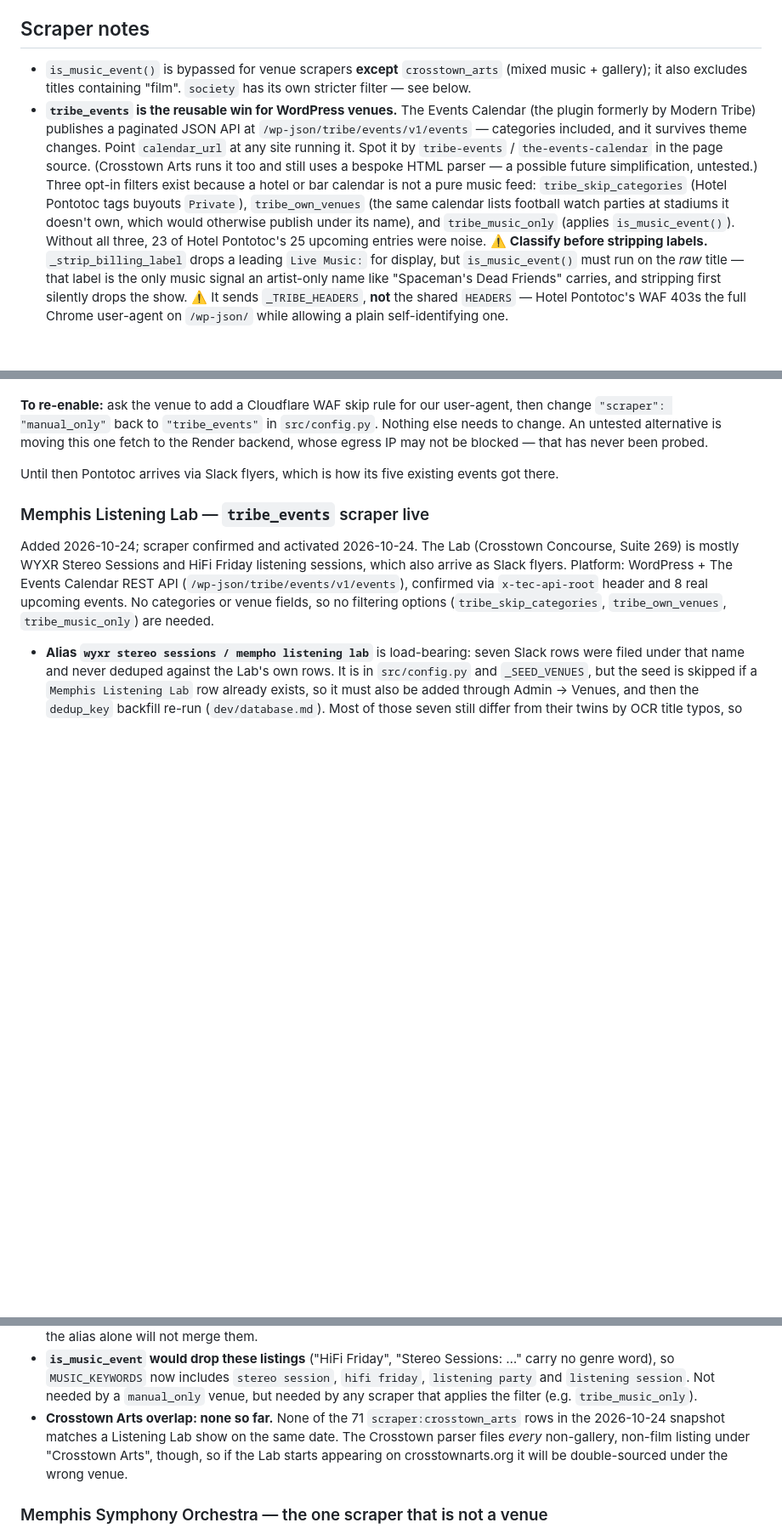
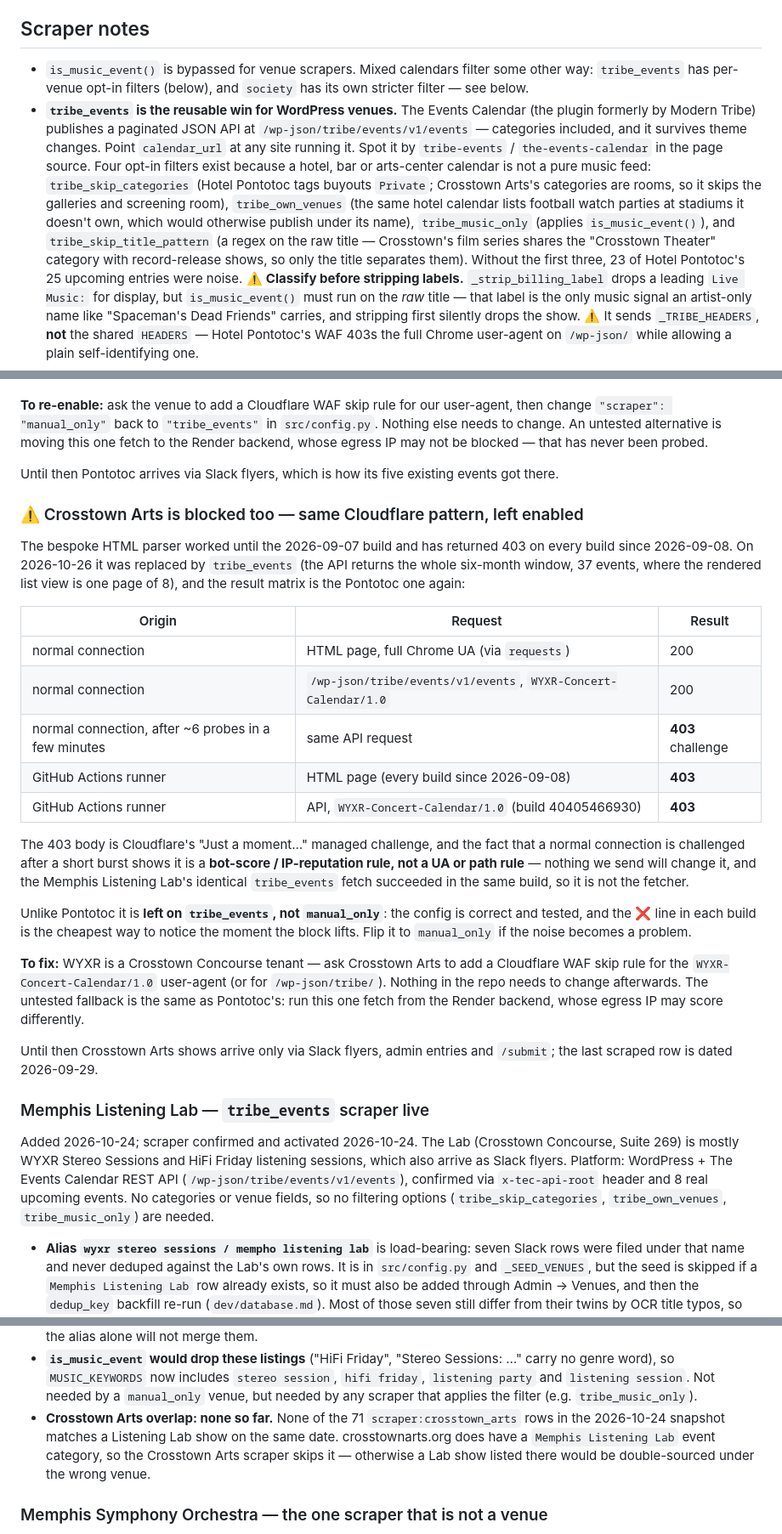
Before and after one commit to wyxr-memphis/concert-calendar, a Markdown page: dev/venues-and-scrapers.md, 3 parts joined by grey strips. Shown at 85% size. Rendered like a GitHub page; blank space fills up the shorter version.

Commit message:
Document the Crosstown Arts Cloudflare block and the tribe_events switch
Build 40405466930 confirmed the GitHub Actions runner is 403'd on the
Events Calendar API as well as the HTML page, while the Listening Lab's
identical tribe_events fetch succeeded in the same build. A normal
connection is challenged after a short burst of requests, so it is a
bot-score / IP-reputation rule and cannot be fixed from our side.

Co-Authored-By: Claude Fable 5.1 <noreply@anthropic.com>

```diff
--- a/dev/venues-and-scrapers.md
+++ b/dev/venues-and-scrapers.md
@@ -51,20 +52,22 @@ reliability. Don't re-add one without a reason that isn't "we don't have it yet.
 
 ## Scraper notes
 
-- `is_music_event()` is bypassed for venue scrapers **except** `crosstown_arts` (mixed music +
-  gallery); it also excludes titles containing "film". `society` has its own stricter filter —
-  see below.
+- `is_music_event()` is bypassed for venue scrapers. Mixed calendars filter some other way:
+  `tribe_events` has per-venue opt-in filters (below), and `society` has its own stricter
+  filter — see below.
 - **`tribe_events` is the reusable win for WordPress venues.** The Events Calendar (the
   plugin formerly by Modern Tribe) publishes a paginated JSON API at
   `/wp-json/tribe/events/v1/events` — categories included, and it survives theme changes.
   Point `calendar_url` at any site running it. Spot it by `tribe-events` / `the-events-calendar`
-  in the page source. (Crosstown Arts runs it too and still uses a bespoke HTML parser — a
-  possible future simplification, untested.)
-  Three opt-in filters exist because a hotel or bar calendar is not a pure music feed:
-  `tribe_skip_categories` (Hotel Pontotoc tags buyouts `Private`), `tribe_own_venues` (the same
-  calendar lists football watch parties at stadiums it doesn't own, which would otherwise
-  publish under its name), and `tribe_music_only` (applies `is_music_event()`). Without all
-  three, 23 of Hotel Pontotoc's 25 upcoming entries were noise.
+  in the page source.
+  Four opt-in filters exist because a hotel, bar or arts-center calendar is not a pure music
+  feed: `tribe_skip_categories` (Hotel Pontotoc tags buyouts `Private`; Crosstown Arts's
+  categories are rooms, so it skips the galleries and screening room), `tribe_own_venues` (the
+  same hotel calendar lists football watch parties at stadiums it doesn't own, which would
+  otherwise publish under its name), `tribe_music_only` (applies `is_music_event()`), and
+  `tribe_skip_title_pattern` (a regex on the raw title — Crosstown's film series shares the
+  "Crosstown Theater" category with record-release shows, so only the title separates them).
+  Without the first three, 23 of Hotel Pontotoc's 25 upcoming entries were noise.
   ⚠️ **Classify before stripping labels.** `_strip_billing_label` drops a leading
   `Live Music:` for display, but `is_music_event()` must run on the *raw* title — that label
   is the only music signal an artist-only name like "Spaceman's Dead Friends" carries, and
@@ -97,6 +100,38 @@ egress IP may not be blocked — that has never been probed.
 
 Until then Pontotoc arrives via Slack flyers, which is how its five existing events got there.
 
+### ⚠️ Crosstown Arts is blocked too — same Cloudflare pattern, left enabled
+
+The bespoke HTML parser worked until the 2026-09-07 build and has returned 403 on every build
+since 2026-09-08. On 2026-10-26 it was replaced by `tribe_events` (the API returns the whole
+six-month window, 37 events, where the rendered list view is one page of 8), and the result
+matrix is the Pontotoc one again:
+
+| Origin | Request | Result |
+|---|---|---|
+| normal connection | HTML page, full Chrome UA (via `requests`) | 200 |
+| normal connection | `/wp-json/tribe/events/v1/events`, `WYXR-Concert-Calendar/1.0` | 200 |
+| normal connection, after ~6 probes in a few minutes | same API request | **403** challenge |
+| GitHub Actions runner | HTML page (every build since 2026-09-08) | **403** |
+| GitHub Actions runner | API, `WYXR-Concert-Calendar/1.0` (build 40405466930) | **403** |
+
+The 403 body is Cloudflare's "Just a moment…" managed challenge, and the fact that a normal
+connection is challenged after a short burst shows it is a **bot-score / IP-reputation rule,
+not a UA or path rule** — nothing we send will change it, and the Memphis Listening Lab's
+identical `tribe_events` fetch succeeded in the same build, so it is not the fetcher.
+
+Unlike Pontotoc it is **left on `tribe_events`, not `manual_only`**: the config is correct and
+tested, and the ❌ line in each build is the cheapest way to notice the moment the block
+lifts. Flip it to `manual_only` if the noise becomes a problem.
+
+**To fix:** WYXR is a Crosstown Concourse tenant — ask Crosstown Arts to add a Cloudflare WAF
+skip rule for the `WYXR-Concert-Calendar/1.0` user-agent (or for `/wp-json/tribe/`). Nothing
+in the repo needs to change afterwards. The untested fallback is the same as Pontotoc's:
+run this one fetch from the Render backend, whose egress IP may score differently.
+
+Until then Crosstown Arts shows arrive only via Slack flyers, admin entries and `/submit`;
+the last scraped row is dated 2026-09-29.
+
 ### Memphis Listening Lab — `tribe_events` scraper live
 
 Added 2026-10-24; scraper confirmed and activated 2026-10-24. The Lab (Crosstown Concourse,
@@ -117,9 +152,9 @@ upcoming events. No categories or venue fields, so no filtering options (`tribe_
   `listening party` and `listening session`. Not needed by a `manual_only` venue, but needed by
   any scraper that applies the filter (e.g. `tribe_music_only`).
 - **Crosstown Arts overlap: none so far.** None of the 71 `scraper:crosstown_arts` rows in the
-  2026-10-24 snapshot matches a Listening Lab show on the same date. The Crosstown parser
-  files *every* non-gallery, non-film listing under "Crosstown Arts", though, so if the Lab
-  starts appearing on crosstownarts.org it will be double-sourced under the wrong venue.
+  2026-10-24 snapshot matches a Listening Lab show on the same date. crosstownarts.org does
+  have a `Memphis Listening Lab` event category, so the Crosstown Arts scraper skips it —
+  otherwise a Lab show listed there would be double-sourced under the wrong venue.
 
 ### Memphis Symphony Orchestra — the one scraper that is not a venue
 
```
Also changed, not shown: other parts of dev/venues-and-scrapers.md (+4 -3 lines).
